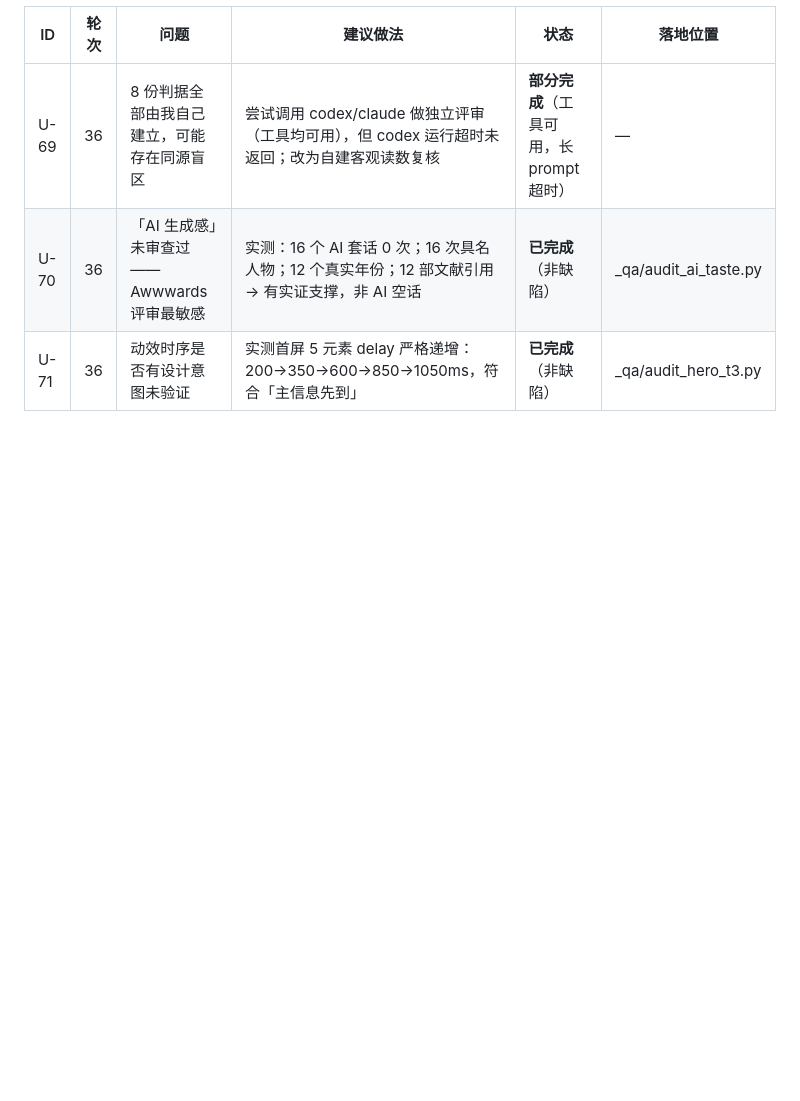
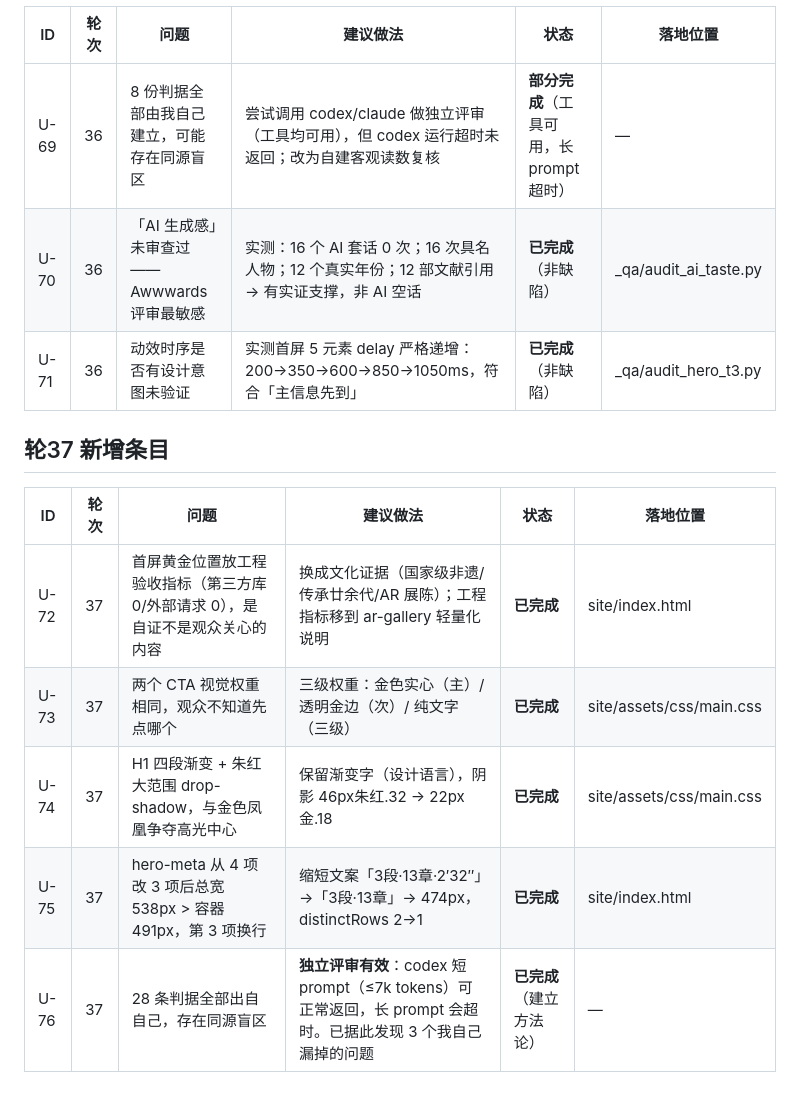
Before and after one commit to lxh113377/donggu-phoenix, a Markdown page: memory/09-upgrade-ledger.md, the part around the change. Rendered like a GitHub page; blank space fills up the shorter version.

```diff
--- a/memory/09-upgrade-ledger.md
+++ b/memory/09-upgrade-ledger.md
@@ -186,3 +186,12 @@
 | U-69 | 36 | 8 份判据全部由我自己建立，可能存在同源盲区 | 尝试调用 codex/claude 做独立评审（工具均可用），但 codex 运行超时未返回；改为自建客观读数复核 | **部分完成**（工具可用，长 prompt 超时） | — |
 | U-70 | 36 | 「AI 生成感」未审查过 —— Awwwards 评审最敏感 | 实测：16 个 AI 套话 0 次；16 次具名人物；12 个真实年份；12 部文献引用 → 有实证支撑，非 AI 空话 | **已完成**（非缺陷） | _qa/audit_ai_taste.py |
 | U-71 | 36 | 动效时序是否有设计意图未验证 | 实测首屏 5 元素 delay 严格递增：200→350→600→850→1050ms，符合「主信息先到」 | **已完成**（非缺陷） | _qa/audit_hero_t3.py |
+## 轮37 新增条目
+
+| ID | 轮次 | 问题 | 建议做法 | 状态 | 落地位置 |
+|---|---|---|---|---|---|
+| U-72 | 37 | 首屏黄金位置放工程验收指标（第三方库 0/外部请求 0），是自证不是观众关心的内容 | 换成文化证据（国家级非遗/传承廿余代/AR 展陈）；工程指标移到 ar-gallery 轻量化说明 | **已完成** | site/index.html |
+| U-73 | 37 | 两个 CTA 视觉权重相同，观众不知道先点哪个 | 三级权重：金色实心（主）/ 透明金边（次）/ 纯文字（三级） | **已完成** | site/assets/css/main.css |
+| U-74 | 37 | H1 四段渐变 + 朱红大范围 drop-shadow，与金色凤凰争夺高光中心 | 保留渐变字（设计语言），阴影 46px朱红.32 → 22px金.18 | **已完成** | site/assets/css/main.css |
+| U-75 | 37 | hero-meta 从 4 项改 3 项后总宽 538px > 容器 491px，第 3 项换行 | 缩短文案「3段·13章·2′32″」→「3段·13章」→ 474px，distinctRows 2→1 | **已完成** | site/index.html |
+| U-76 | 37 | 28 条判据全部出自自己，存在同源盲区 | **独立评审有效**：codex 短 prompt（≤7k tokens）可正常返回，长 prompt 会超时。已据此发现 3 个我自己漏掉的问题 | **已完成**（建立方法论） | — |
```
Also changed, not shown: memory/08-verify.md (+43 -0 lines).
